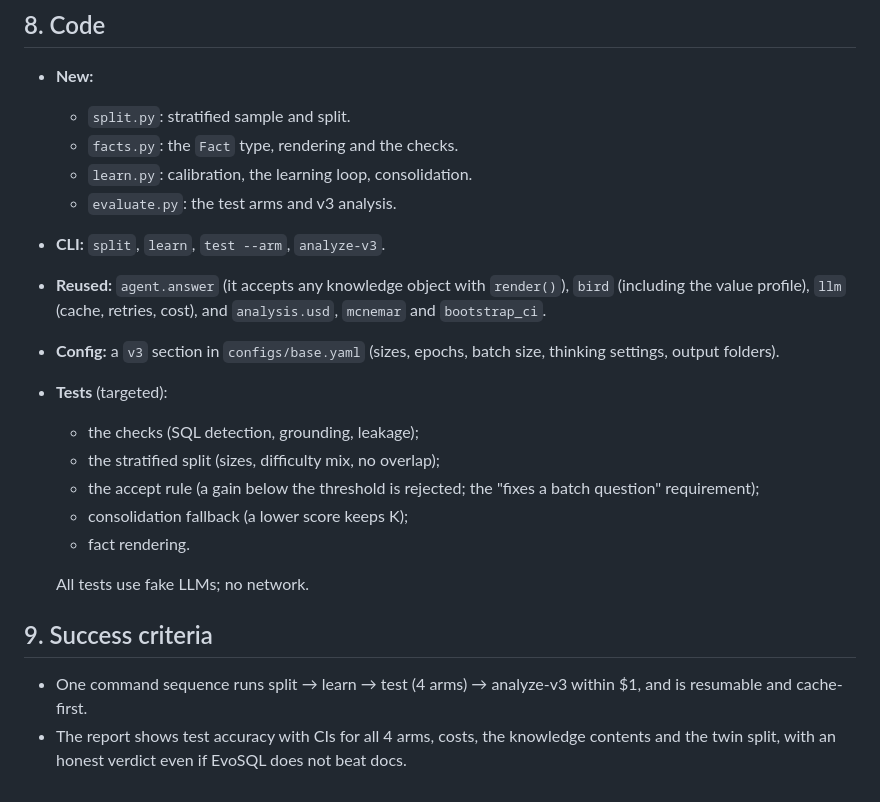
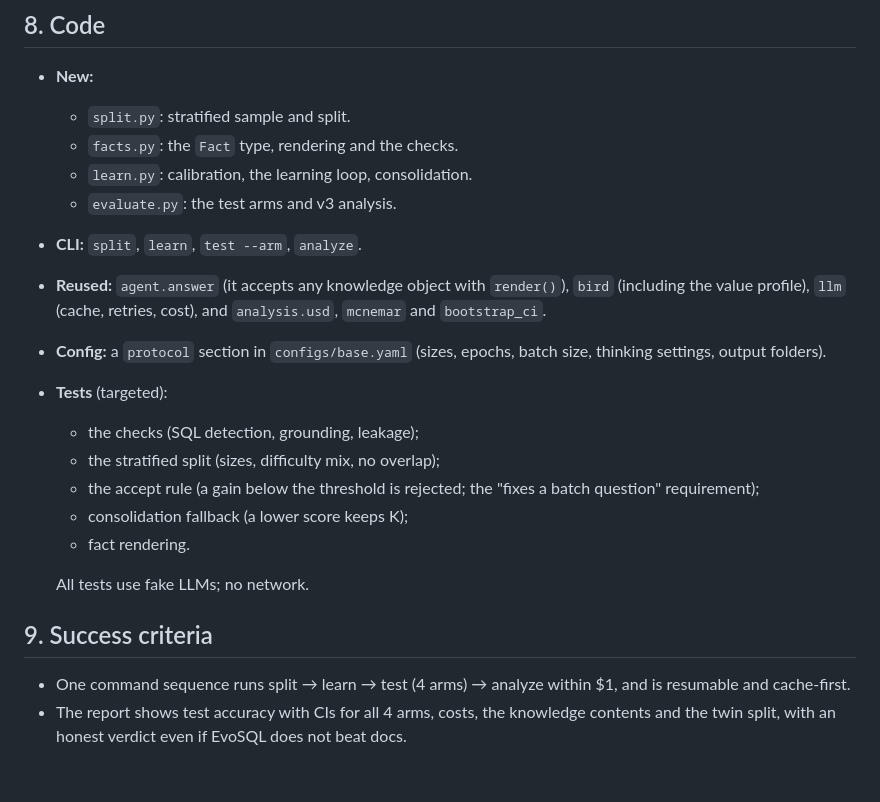
Before and after one commit to harshith242/EvoSQL, a Markdown page: docs/specs/2026-09-29-evosql-v3-design.md, the part around the change. GitHub-like rendering.

Commit message:
docs: align v3 spec with renamed CLI command and config section
Co-Authored-By: Claude Opus 5.5 <noreply@anthropic.com>

```diff
--- a/docs/specs/2026-09-29-evosql-v3-design.md
+++ b/docs/specs/2026-09-29-evosql-v3-design.md
@@ -112,9 +112,9 @@ All arms answer the same 50 test questions with the same agent and frozen settin
   - `facts.py`: the `Fact` type, rendering and the checks.
   - `learn.py`: calibration, the learning loop, consolidation.
   - `evaluate.py`: the test arms and v3 analysis.
-- **CLI:** `split`, `learn`, `test --arm`, `analyze-v3`.
+- **CLI:** `split`, `learn`, `test --arm`, `analyze`.
 - **Reused:** `agent.answer` (it accepts any knowledge object with `render()`), `bird` (including the value profile), `llm` (cache, retries, cost), and `analysis.usd`, `mcnemar` and `bootstrap_ci`.
-- **Config:** a `v3` section in `configs/base.yaml` (sizes, epochs, batch size, thinking settings, output folders).
+- **Config:** a `protocol` section in `configs/base.yaml` (sizes, epochs, batch size, thinking settings, output folders).
 - **Tests** (targeted):
   - the checks (SQL detection, grounding, leakage);
   - the stratified split (sizes, difficulty mix, no overlap);
@@ -126,5 +126,5 @@ All arms answer the same 50 test questions with the same agent and frozen settin
 
 ## 9. Success criteria
 
-- One command sequence runs split → learn → test (4 arms) → analyze-v3 within $1, and is resumable and cache-first.
+- One command sequence runs split → learn → test (4 arms) → analyze within $1, and is resumable and cache-first.
 - The report shows test accuracy with CIs for all 4 arms, costs, the knowledge contents and the twin split, with an honest verdict even if EvoSQL does not beat docs.
```
